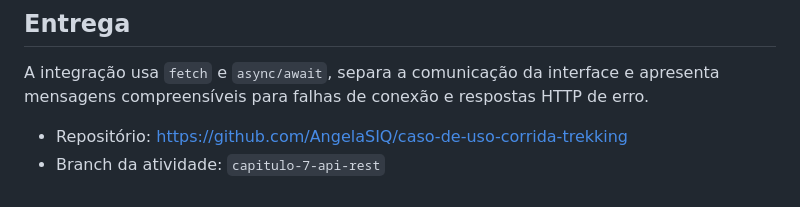
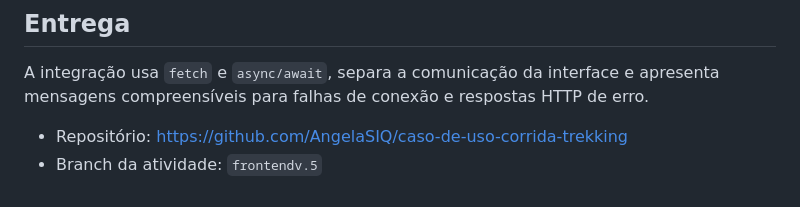
Before and after one commit to AngelaSIQ/caso-de-uso-corrida-trekking, a Markdown page: README.md, the part around the change. Drawn GitHub-style.

Commit message:
Set delivery branch to frontendv.5

```diff
--- a/README.md
+++ b/README.md
@@ -103,4 +103,4 @@ Os testes automatizados e a verificação do servidor real foram executados; o r
 A integração usa `fetch` e `async/await`, separa a comunicação da interface e apresenta mensagens compreensíveis para falhas de conexão e respostas HTTP de erro.
 
 - Repositório: https://github.com/AngelaSIQ/caso-de-uso-corrida-trekking
-- Branch da atividade: `capitulo-7-api-rest`
+- Branch da atividade: `frontendv.5`
```
